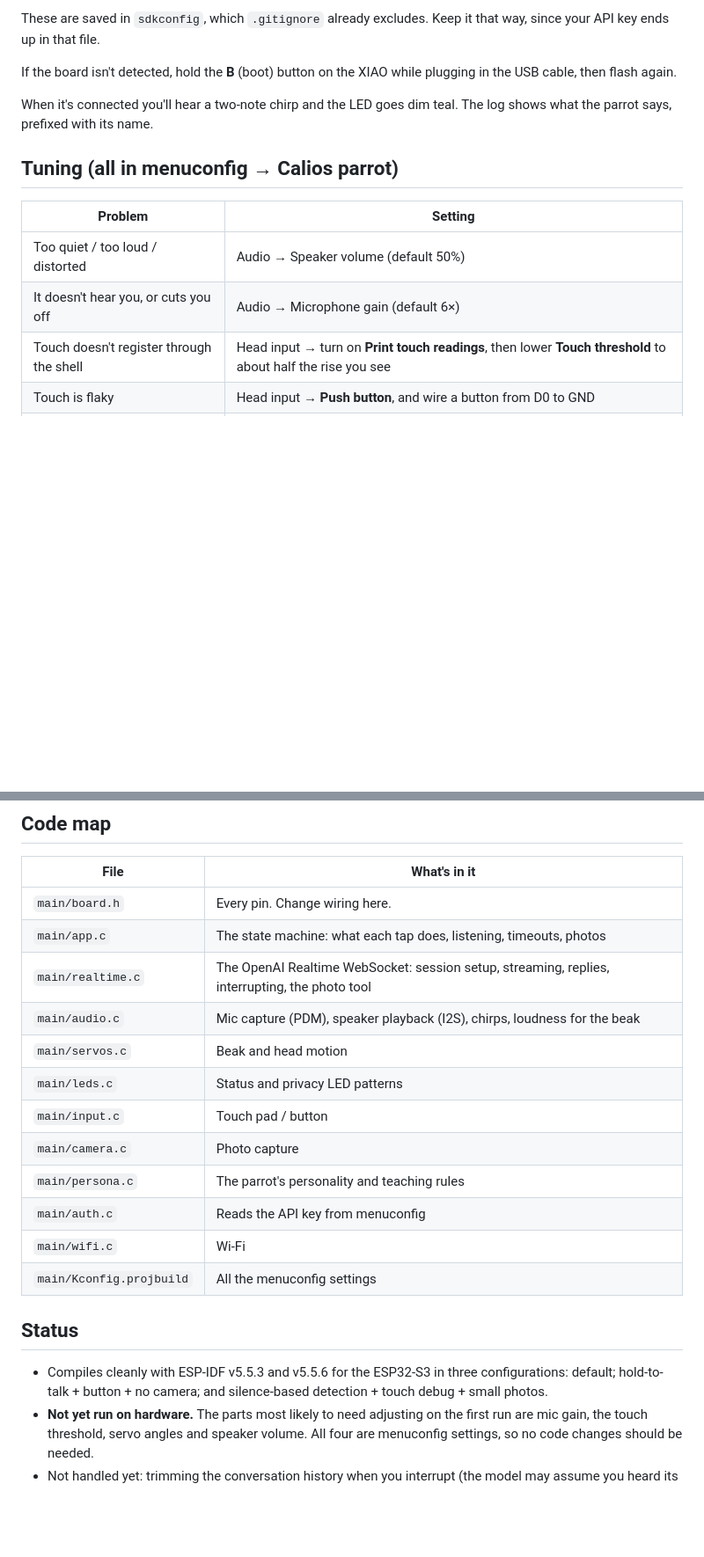
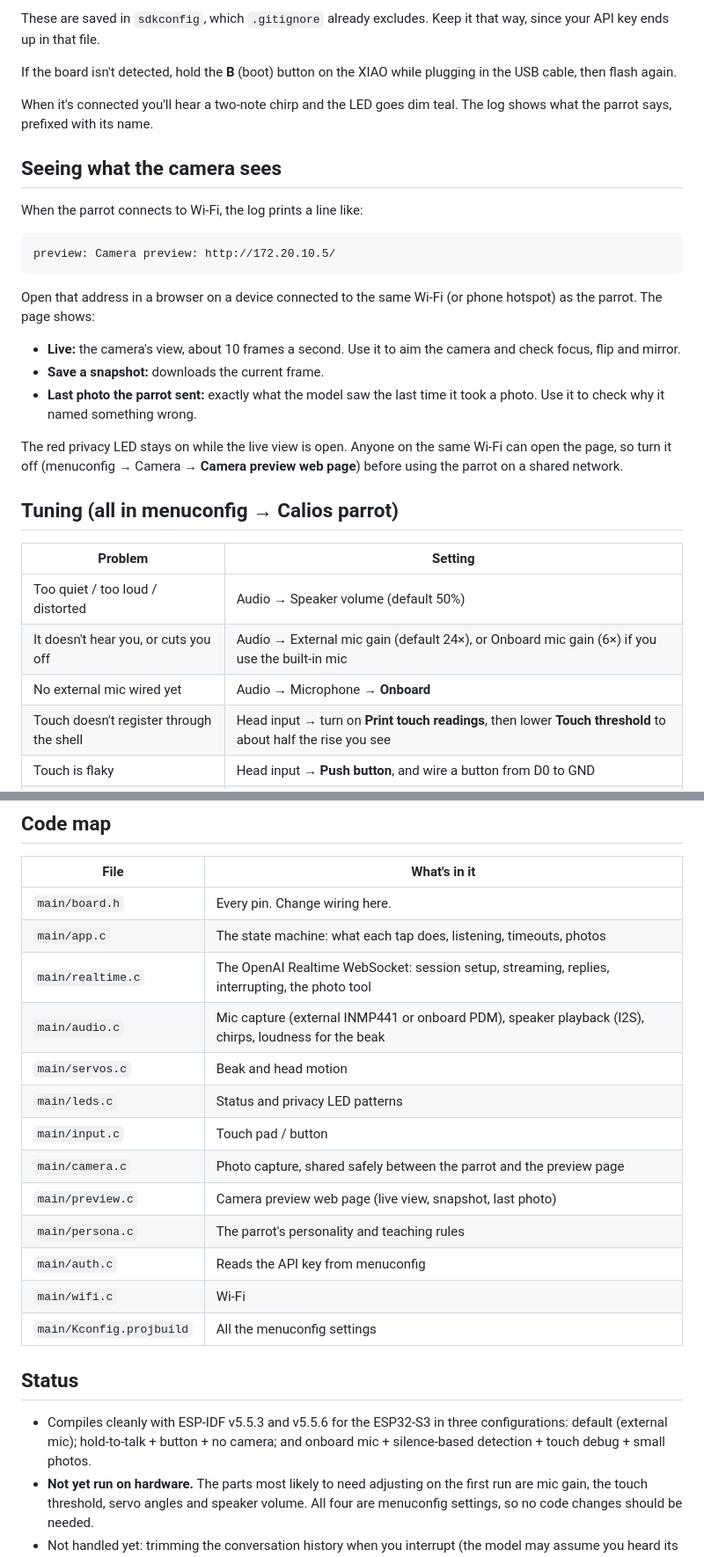
Before and after one commit to 2shaurya4/calios-fw, a Markdown page: README.md, 2 parts joined by grey strips. Shown at 88% size. Drawn GitHub-style; blank space fills up the shorter version.

Commit message:
Added camera preview, and support for external microphones

````diff
--- a/README.md
+++ b/README.md
@@ -53,12 +53,29 @@ If the board isn't detected, hold the **B** (boot) button on the XIAO while plug
 
 When it's connected you'll hear a two-note chirp and the LED goes dim teal. The log shows what the parrot says, prefixed with its name.
 
+## Seeing what the camera sees
+
+When the parrot connects to Wi-Fi, the log prints a line like:
+
+```
+preview: Camera preview: http://172.20.10.5/
+```
+
+Open that address in a browser on a device connected to the same Wi-Fi (or phone hotspot) as the parrot. The page shows:
+
+- **Live:** the camera's view, about 10 frames a second. Use it to aim the camera and check focus, flip and mirror.
+- **Save a snapshot:** downloads the current frame.
+- **Last photo the parrot sent:** exactly what the model saw the last time it took a photo. Use it to check why it named something wrong.
+
+The red privacy LED stays on while the live view is open. Anyone on the same Wi-Fi can open the page, so turn it off (menuconfig → Camera → **Camera preview web page**) before using the parrot on a shared network.
+
 ## Tuning (all in menuconfig → Calios parrot)
 
 | Problem | Setting |
 |---|---|
 | Too quiet / too loud / distorted | Audio → Speaker volume (default 50%) |
-| It doesn't hear you, or cuts you off | Audio → Microphone gain (default 6×) |
+| It doesn't hear you, or cuts you off | Audio → External mic gain (default 24×), or Onboard mic gain (6×) if you use the built-in mic |
+| No external mic wired yet | Audio → Microphone → **Onboard** |
 | Touch doesn't register through the shell | Head input → turn on **Print touch readings**, then lower **Touch threshold** to about half the rise you see |
 | Touch is flaky | Head input → **Push button**, and wire a button from D0 to GND |
 | Beak doesn't close fully / opens too far | Servos → beak closed / open angles |
@@ -78,11 +95,12 @@ To change how the parrot teaches (correction style, how much native language, et
 | `main/board.h` | Every pin. Change wiring here. |
 | `main/app.c` | The state machine: what each tap does, listening, timeouts, photos |
 | `main/realtime.c` | The OpenAI Realtime WebSocket: session setup, streaming, replies, interrupting, the photo tool |
-| `main/audio.c` | Mic capture (PDM), speaker playback (I2S), chirps, loudness for the beak |
+| `main/audio.c` | Mic capture (external INMP441 or onboard PDM), speaker playback (I2S), chirps, loudness for the beak |
 | `main/servos.c` | Beak and head motion |
 | `main/leds.c` | Status and privacy LED patterns |
 | `main/input.c` | Touch pad / button |
-| `main/camera.c` | Photo capture |
+| `main/camera.c` | Photo capture, shared safely between the parrot and the preview page |
+| `main/preview.c` | Camera preview web page (live view, snapshot, last photo) |
 | `main/persona.c` | The parrot's personality and teaching rules |
 | `main/auth.c` | Reads the API key from menuconfig |
 | `main/wifi.c` | Wi-Fi |
@@ -90,6 +108,6 @@ To change how the parrot teaches (correction style, how much native language, et
 
 ## Status
 
-- Compiles cleanly with ESP-IDF v5.5.3 and v5.5.6 for the ESP32-S3 in three configurations: default; hold-to-talk + button + no camera; and silence-based detection + touch debug + small photos.
+- Compiles cleanly with ESP-IDF v5.5.3 and v5.5.6 for the ESP32-S3 in three configurations: default (external mic); hold-to-talk + button + no camera; and onboard mic + silence-based detection + touch debug + small photos.
 - **Not yet run on hardware.** The parts most likely to need adjusting on the first run are mic gain, the touch threshold, servo angles and speaker volume. All four are menuconfig settings, so no code changes should be needed.
 - Not handled yet: trimming the conversation history when you interrupt (the model may assume you heard its whole reply), Wi-Fi setup without menuconfig, over-the-air updates, and battery operation.
````
Also changed, not shown: other parts of README.md (+1 -1 lines), docs/SERVICES.md (+2 -1 lines), docs/WIRING.md (+30 -8 lines), docs/wiring.png, 11 other files.
